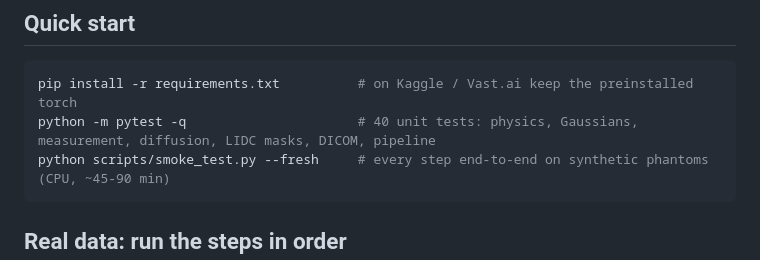
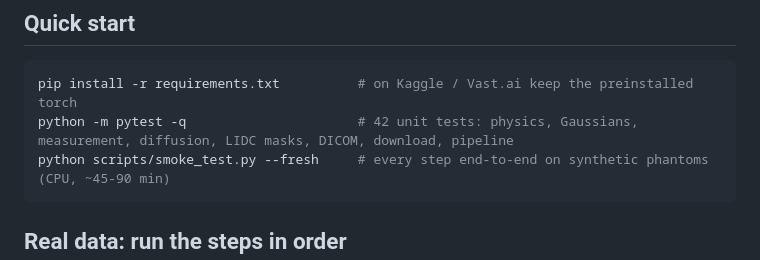
Before and after one commit to tcsquanta/medlift3d, a Markdown page: README.md, the part around the change. Rendered like a GitHub page.

Commit message:
Docs: step 3 completeness check, real LIDC example values, 42 tests
Co-Authored-By: Claude Opus 5.5 <noreply@anthropic.com>
Claude-Session: https://claude.ai/code/session_01HBr9Z21HqQzxE1eaHUCYUM

````diff
--- a/README.md
+++ b/README.md
@@ -27,7 +27,7 @@ nodule box --> mass (closed form) / volume (continuous field) --> conformal inte
 
 ```bash
 pip install -r requirements.txt          # on Kaggle / Vast.ai keep the preinstalled torch
-python -m pytest -q                      # 40 unit tests: physics, Gaussians, measurement, diffusion, LIDC masks, DICOM, pipeline
+python -m pytest -q                      # 42 unit tests: physics, Gaussians, measurement, diffusion, LIDC masks, DICOM, download, pipeline
 python scripts/smoke_test.py --fresh     # every step end-to-end on synthetic phantoms (CPU, ~45-90 min)
 ```
 
````
Also changed, not shown: docs/VERIFY.md (+9 -3 lines).
